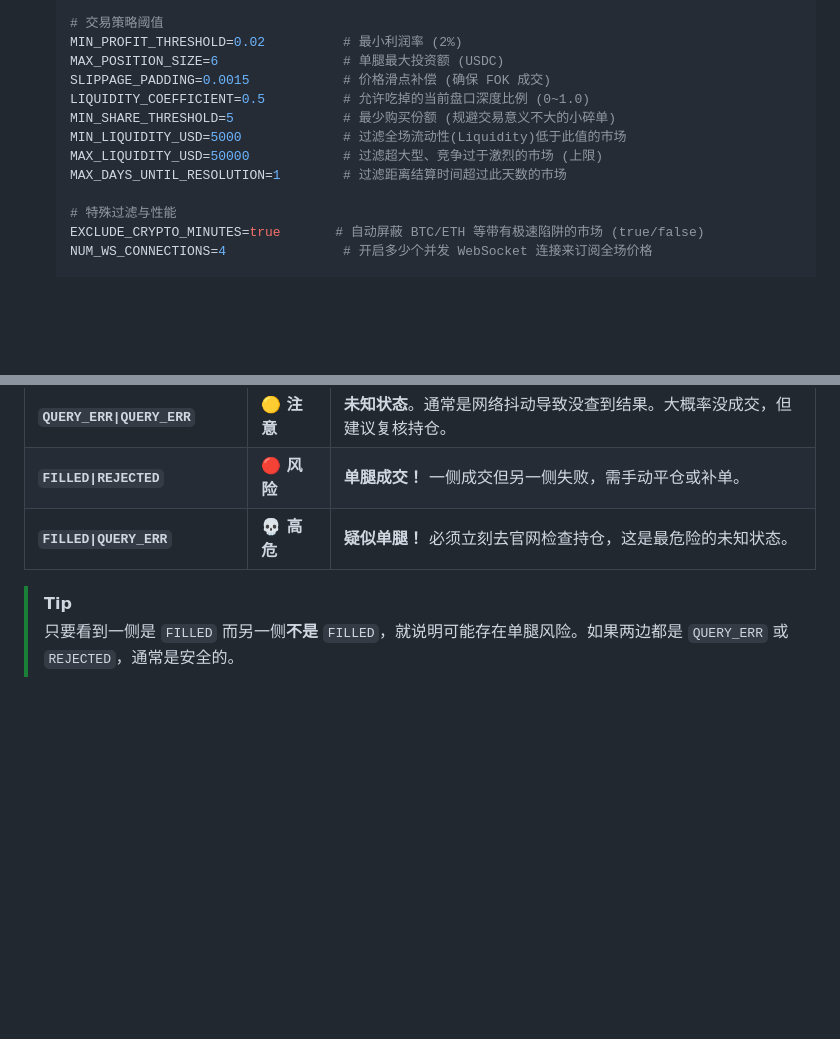
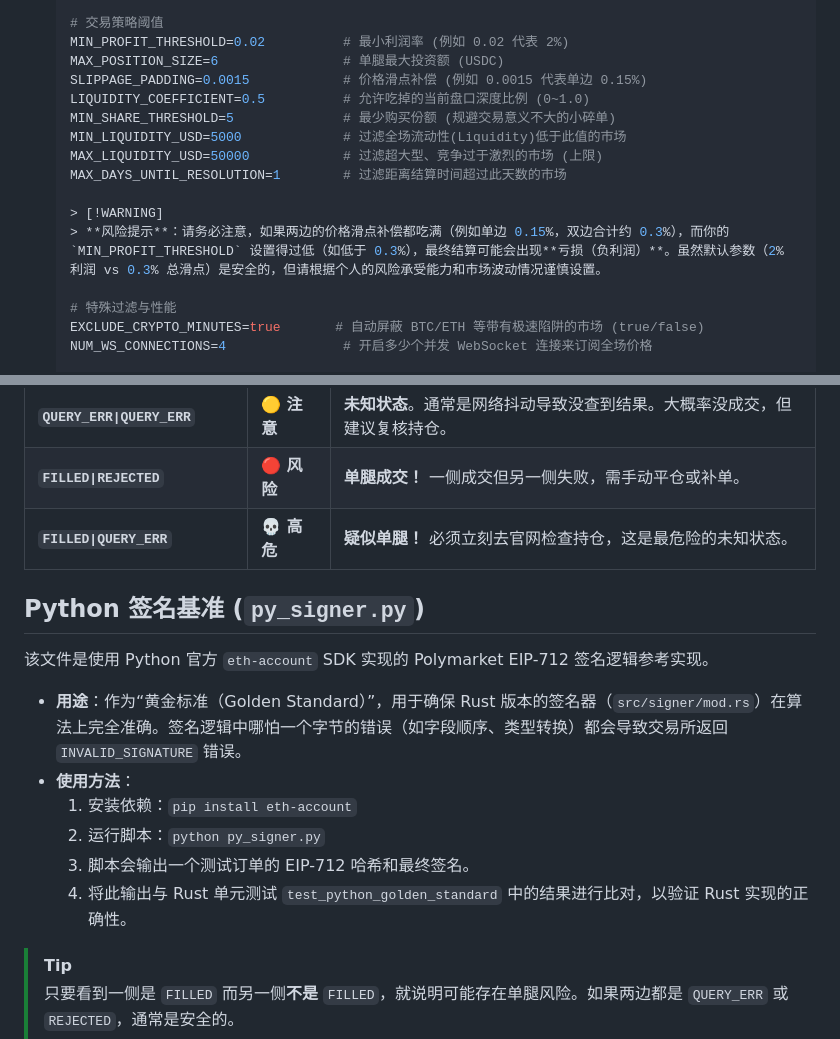
Before and after one commit to Xuano47/Zero-Lag-PolymarketBot, a Markdown page: README_CN.md, 2 parts joined by grey strips. Rendered like a GitHub page; blank space fills up the shorter version.

Commit message:
docs: add arbitrage details, risk warnings, and py_signer info

```diff
--- a/README_CN.md
+++ b/README_CN.md
@@ -88,14 +88,17 @@ polymarket-rust/
    SIGNATURE_TYPE=1                   # 1=EOA 签名, 0=默认
 
    # 交易策略阈值
-   MIN_PROFIT_THRESHOLD=0.02          # 最小利润率 (2%)
+   MIN_PROFIT_THRESHOLD=0.02          # 最小利润率 (例如 0.02 代表 2%)
    MAX_POSITION_SIZE=6                # 单腿最大投资额 (USDC)
-   SLIPPAGE_PADDING=0.0015            # 价格滑点补偿 (确保 FOK 成交)
+   SLIPPAGE_PADDING=0.0015            # 价格滑点补偿 (例如 0.0015 代表单边 0.15%)
    LIQUIDITY_COEFFICIENT=0.5          # 允许吃掉的当前盘口深度比例 (0~1.0)
    MIN_SHARE_THRESHOLD=5              # 最少购买份额 (规避交易意义不大的小碎单)
    MIN_LIQUIDITY_USD=5000             # 过滤全场流动性(Liquidity)低于此值的市场
    MAX_LIQUIDITY_USD=50000            # 过滤超大型、竞争过于激烈的市场 (上限)
    MAX_DAYS_UNTIL_RESOLUTION=1        # 过滤距离结算时间超过此天数的市场
+
+   > [!WARNING]
+   > **风险提示**：请务必注意，如果两边的价格滑点补偿都吃满（例如单边 0.15%，双边合计约 0.3%），而你的 `MIN_PROFIT_THRESHOLD` 设置得过低（如低于 0.3%），最终结算可能会出现**亏损（负利润）**。虽然默认参数（2% 利润 vs 0.3% 总滑点）是安全的，但请根据个人的风险承受能力和市场波动情况谨慎设置。
 
    # 特殊过滤与性能
    EXCLUDE_CRYPTO_MINUTES=true       # 自动屏蔽 BTC/ETH 等带有极速陷阱的市场 (true/false)
@@ -178,5 +181,16 @@ tail -f dashboard/dashboard.log
 | **`FILLED\|REJECTED`** | 🔴 **风险** | **单腿成交！** 一侧成交但另一侧失败，需手动平仓或补单。 |
 | **`FILLED\|QUERY_ERR`** | 💀 **高危** | **疑似单腿！** 必须立刻去官网检查持仓，这是最危险的未知状态。 |
 
+## Python 签名基准 (`py_signer.py`)
+
+该文件是使用 Python 官方 `eth-account` SDK 实现的 Polymarket EIP-712 签名逻辑参考实现。
+
+- **用途**：作为“黄金标准（Golden Standard）”，用于确保 Rust 版本的签名器（`src/signer/mod.rs`）在算法上完全准确。签名逻辑中哪怕一个字节的错误（如字段顺序、类型转换）都会导致交易所返回 `INVALID_SIGNATURE` 错误。
+- **使用方法**：
+  1. 安装依赖：`pip install eth-account`
+  2. 运行脚本：`python py_signer.py`
+  3. 脚本会输出一个测试订单的 EIP-712 哈希和最终签名。
+  4. 将此输出与 Rust 单元测试 `test_python_golden_standard` 中的结果进行比对，以验证 Rust 实现的正确性。
+
 > [!TIP]
 > 只要看到一侧是 `FILLED` 而另一侧**不是** `FILLED`，就说明可能存在单腿风险。如果两边都是 `QUERY_ERR` 或 `REJECTED`，通常是安全的。
```
Also changed, not shown: README.md (+16 -2 lines).
